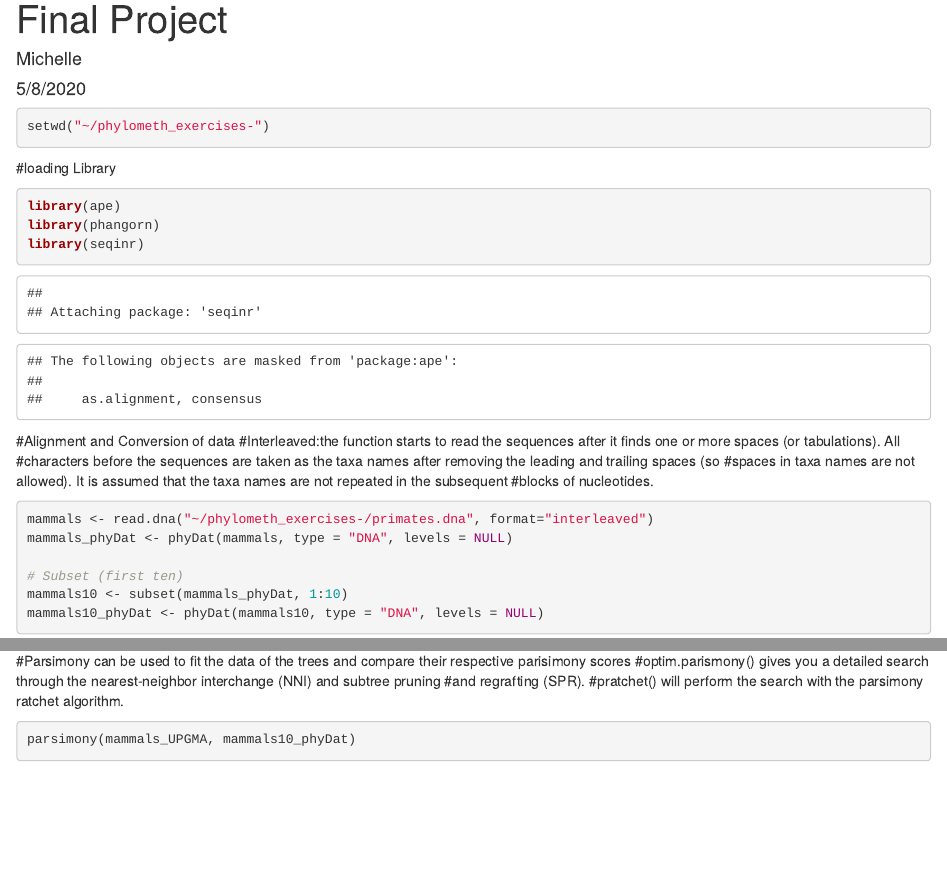
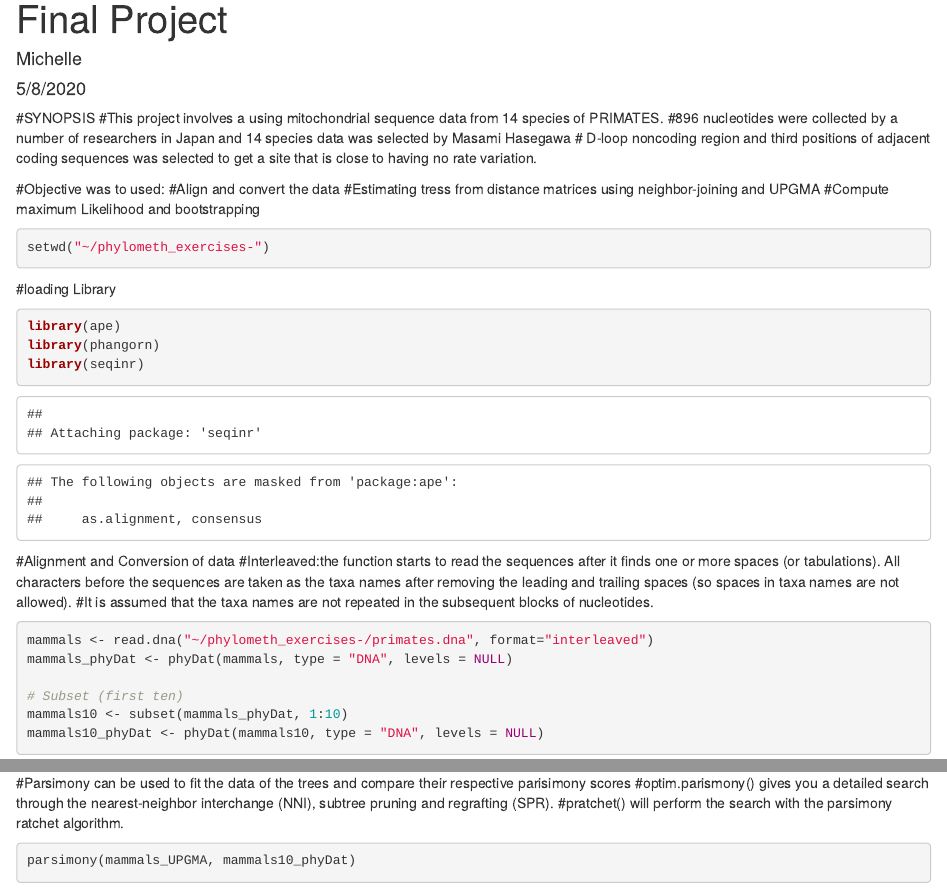
Before and after one commit to michodoi/phylometh_exercises-, an R Markdown document (Project.Rmd): the page in a window 1100 px wide, from its top, and a second part further down, joined at a grey line. The pictures show the output file Project.html that the author committed with the source, opened offline.

Commit message:
Final Project

````diff
--- a/Project.Rmd
+++ b/Project.Rmd
@@ -3,13 +3,23 @@ title: "Final Project"
 author: "Michelle"
 date: "5/8/2020"
 output:
+  pdf_document: default
   html_document: default
-  pdf_document: default
 ---
 
 ```{r setup, include=FALSE}
 knitr::opts_chunk$set(echo = TRUE)
 ```
+#SYNOPSIS
+#This project involves a using mitochondrial sequence data from 14 species of PRIMATES.
+#896 nucleotides were collected by a number of researchers in Japan and 14 species data was selected by Masami
+Hasegawa
+# D-loop noncoding region and third positions of adjacent coding sequences was selected to get a site that is close to having no rate variation.
+
+#Objective was to used:
+#Align and convert the data
+#Estimating tress from distance matrices using neighbor-joining and UPGMA
+#Compute maximum Likelihood and bootstrapping
 
 ```{r}
 setwd("~/phylometh_exercises-")
@@ -59,7 +70,7 @@ plot(mammals_NJ, main = "Neighbor Joining")
 ```
 
 #Parsimony can be used to fit the data of the trees and compare their respective parisimony scores
-#optim.parismony() gives you a detailed search through the nearest-neighbor interchange (NNI) and subtree pruning #and regrafting (SPR).
+#optim.parismony() gives you a detailed search through the nearest-neighbor interchange (NNI), subtree pruning and regrafting (SPR).
 #pratchet() will perform the search with the parsimony ratchet algorithm.
 ```{r}
 parsimony(mammals_UPGMA, mammals10_phyDat)
````
Also changed, not shown: Project.html, Project.pdf, Project.Rmd (3 more changed lines).
